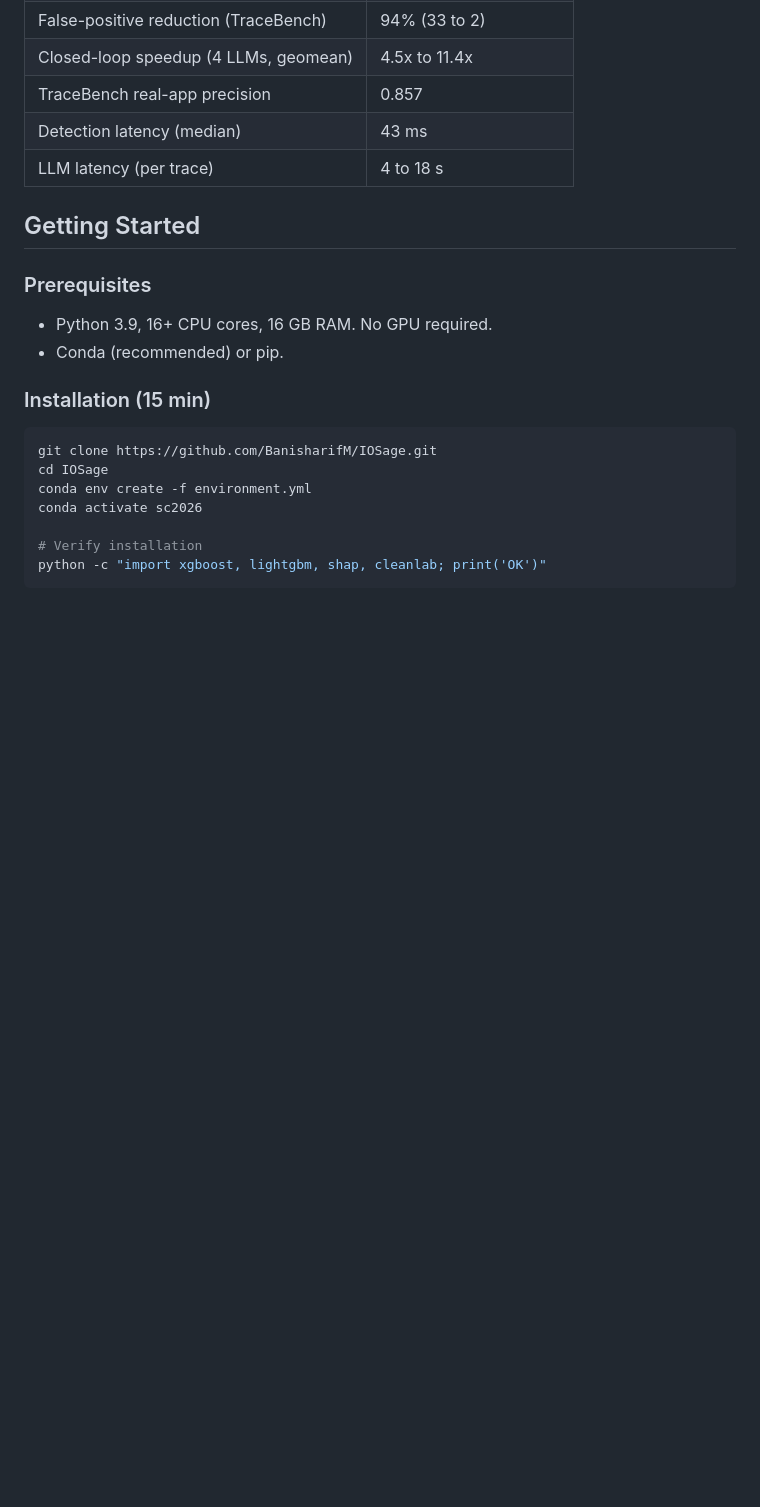
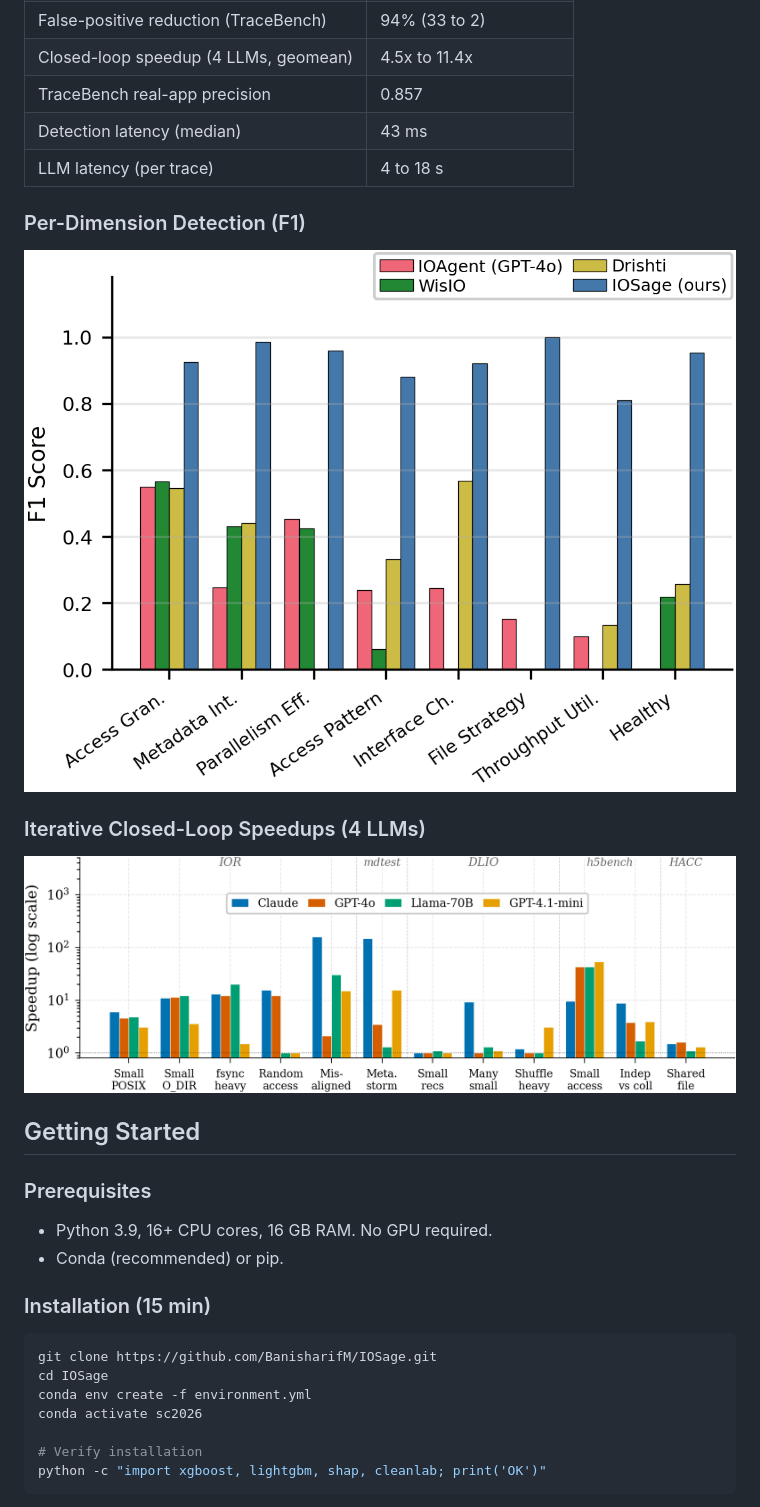
Before and after one commit to BanisharifM/IOSage, a Markdown page: README.md, the part around the change printed below. GitHub-like rendering; pictures changed too: figures/iterative_speedups.png (added), figures/per_dimension_f1.png (added); blank space fills up the shorter version.

Commit message:
Add architecture and result figures to README

```diff
--- a/README.md
+++ b/README.md
@@ -29,6 +21,14 @@ Darshan log --> Feature extraction (157 features)
 | TraceBench real-app precision | 0.857 |
 | Detection latency (median) | 43 ms |
 | LLM latency (per trace) | 4 to 18 s |
+
+### Per-Dimension Detection (F1)
+
+![Per-Dimension F1](figures/per_dimension_f1.png)
+
+### Iterative Closed-Loop Speedups (4 LLMs)
+
+![Iterative Speedups](figures/iterative_speedups.png)
 
 ## Getting Started
 
```
Also changed, not shown: other parts of README.md (+3 -11 lines), figures/architecture.png (added).
